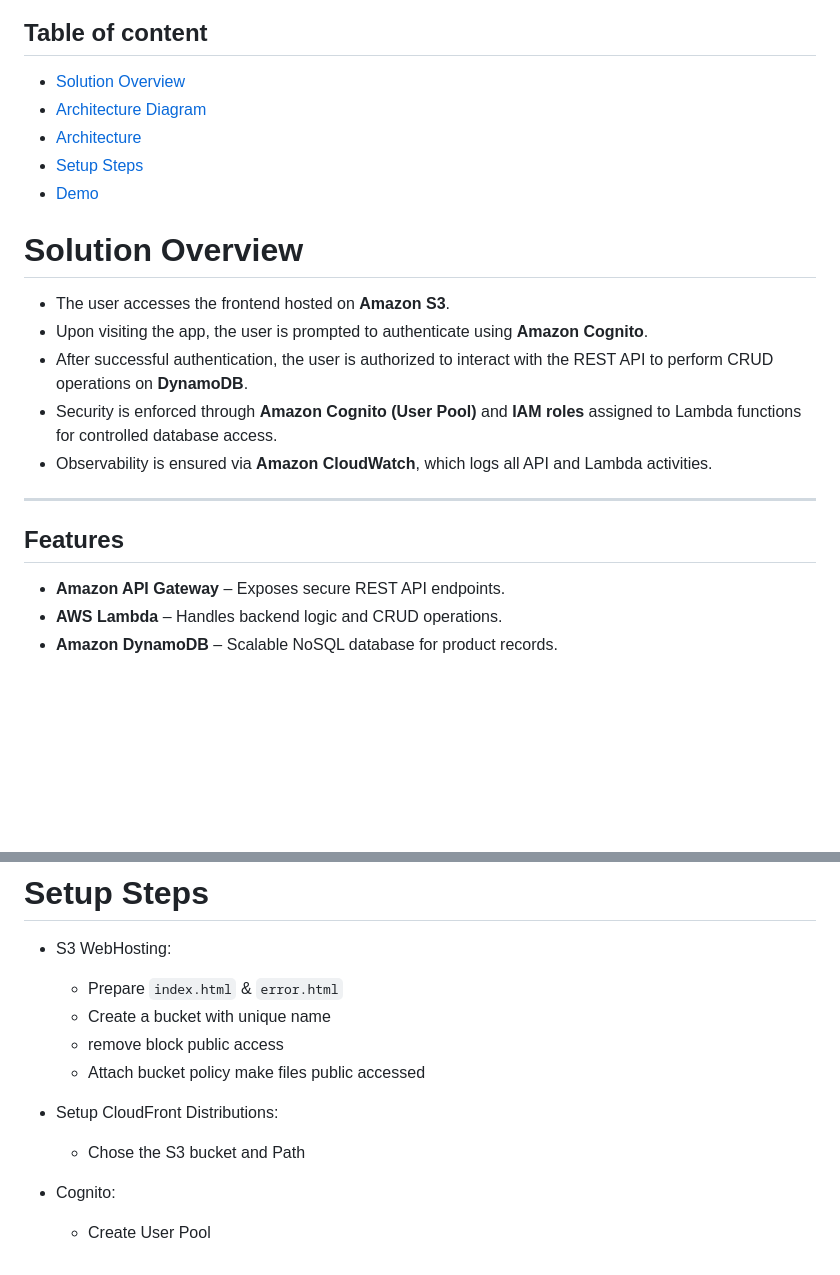
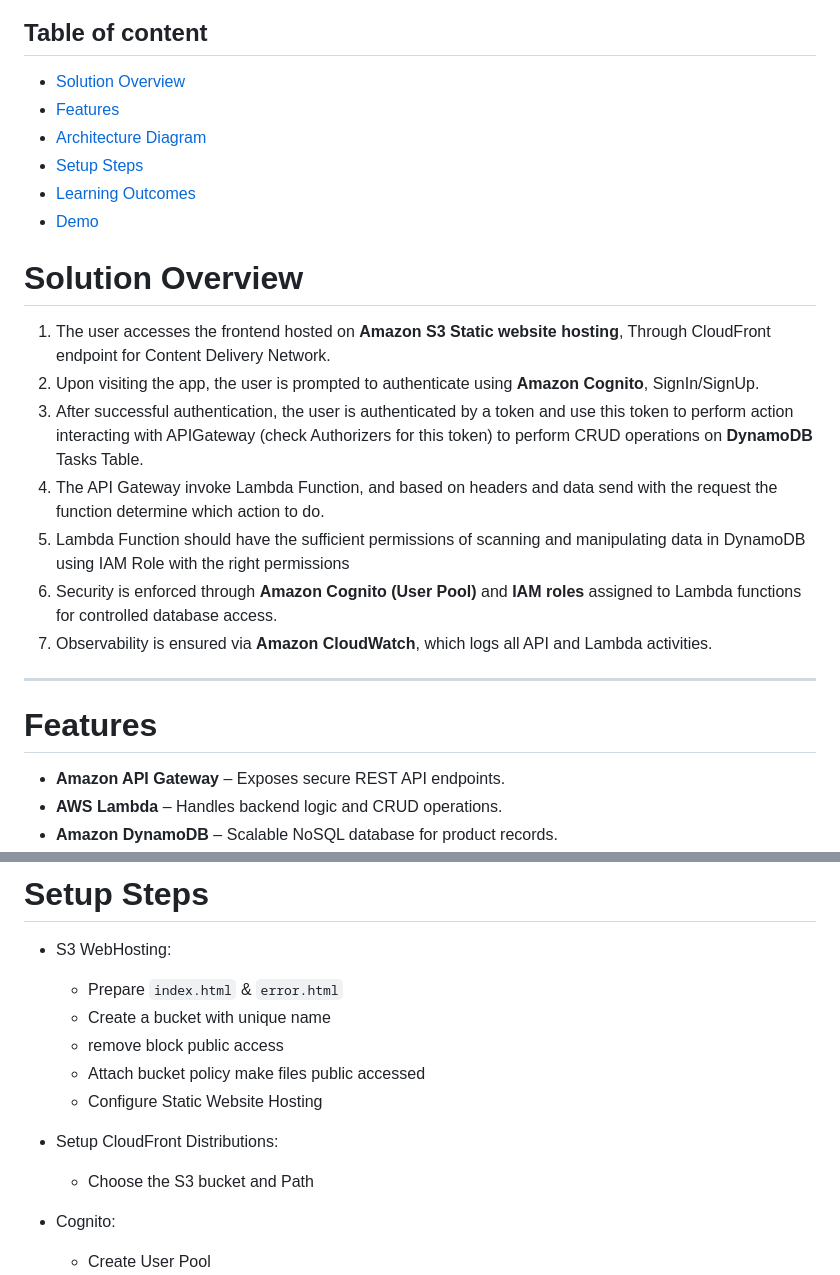
Before and after one commit to Macarious-GK/AWS-SSA-Manara-Graduation-Project, a Markdown page: README.md, 2 parts joined by grey strips. Rendered like a GitHub page; blank space fills up the shorter version.

```diff
--- a/README.md
+++ b/README.md
@@ -5,21 +5,24 @@ This project is a serverless web application built using AWS services. It provid
 
 ## Table of content
 - [Solution Overview](#solution-overview)
+- [Features](#features)
 - [Architecture Diagram](#architecture-diagram)
-- [Architecture](#architecture)
 - [Setup Steps](#setup-steps)
+- [Learning Outcomes](#learning-outcomes)
 - [Demo](#demo)
 
 # Solution Overview
 
-- The user accesses the frontend hosted on **Amazon S3**.
-- Upon visiting the app, the user is prompted to authenticate using **Amazon Cognito**.
-- After successful authentication, the user is authorized to interact with the REST API to perform CRUD operations on **DynamoDB**.
-- Security is enforced through **Amazon Cognito (User Pool)** and **IAM roles** assigned to Lambda functions for controlled database access.
-- Observability is ensured via **Amazon CloudWatch**, which logs all API and Lambda activities.
+1. The user accesses the frontend hosted on **Amazon S3 Static website hosting**, Through CloudFront endpoint for Content Delivery Network.
+2. Upon visiting the app, the user is prompted to authenticate using **Amazon Cognito**, SignIn/SignUp.
+3. After successful authentication, the user is authenticated by a token and use this token to perform action interacting with APIGateway (check Authorizers for this token) to perform CRUD operations on **DynamoDB** Tasks Table.
+4. The API Gateway invoke Lambda Function, and based on headers and data send with the request the function determine which action to do.
+5. Lambda Function should have the sufficient permissions of scanning and manipulating data in DynamoDB using IAM Role with the right permissions
+6. Security is enforced through **Amazon Cognito (User Pool)** and **IAM roles** assigned to Lambda functions for controlled database access.
+7. Observability is ensured via **Amazon CloudWatch**, which logs all API and Lambda activities.
 ---
 
-## Features
+# Features
 - **Amazon API Gateway** – Exposes secure REST API endpoints.
 - **AWS Lambda** – Handles backend logic and CRUD operations.
 - **Amazon DynamoDB** – Scalable NoSQL database for product records.
@@ -39,9 +43,10 @@ This project is a serverless web application built using AWS services. It provid
     - Create a bucket with unique name
     - remove block public access
     - Attach bucket policy make files public accessed
+    - Configure Static Website Hosting
 
 - Setup CloudFront Distributions:
-    - Chose the S3 bucket and Path
+    - Choose the S3 bucket and Path
 
 - Cognito:
     - Create User Pool
```
Also changed, not shown: other parts of README.md (+20 -3 lines), images/ArchitectureDiagram.png (added), images/cognitoui.png (added), images/testingUi.pnng.PNG (added).
